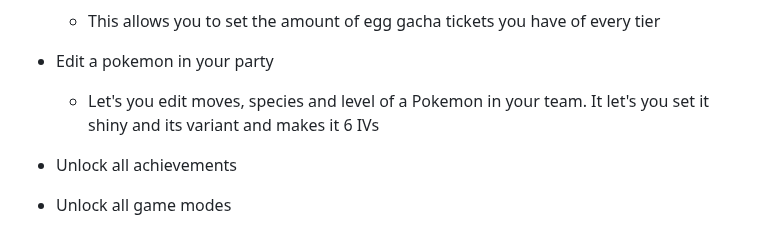
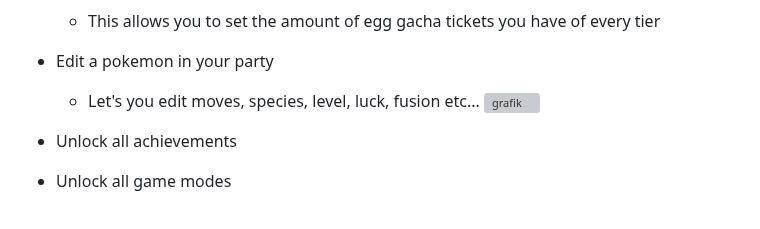
Before and after one commit to RogueEdit/pyRogue, a Markdown page: README.md, the part around the change. Rendered like a GitHub page; grey boxes are pictures that could not be loaded.

```diff
--- a/README.md
+++ b/README.md
@@ -100,7 +100,9 @@ Attention: When ever this tool detects you are trying to manipulate a daily seed
   - This allows you to set the amount of egg gacha tickets you have of every tier
 
 - Edit a pokemon in your party
-  - Let's you edit moves, species and level of a Pokemon in your team. It let's you set it shiny and its variant and makes it 6 IVs
+  - Let's you edit moves, species, level, luck, fusion etc...
+  ![grafik](https://github.com/RogueEdit/onlineRogueEditor/assets/68881884/da716066-6a4a-461c-9fd2-4d9aa5743e08)
+
 
 - Unlock all achievements
 - Unlock all game modes
```
